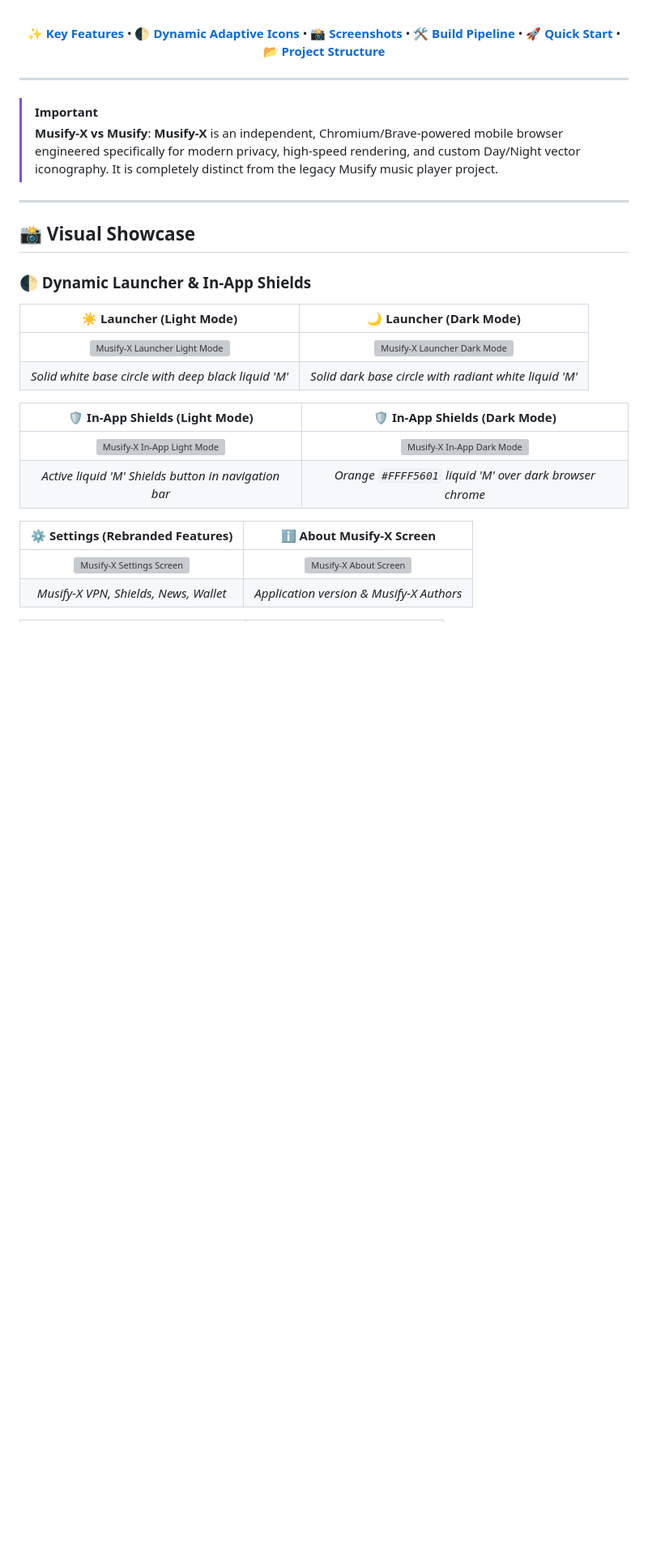
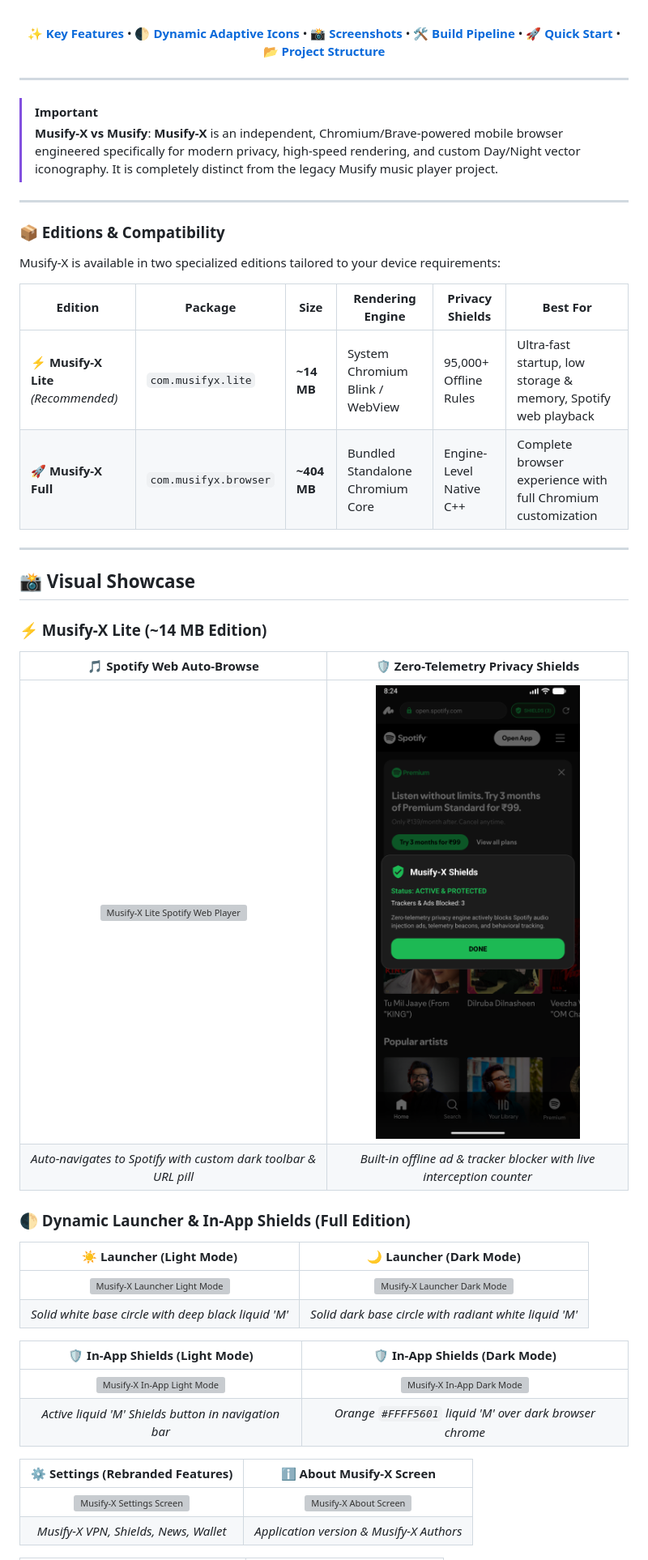
Before and after one commit to adishxm/Musify-X, a Markdown page: README.md, the part around one of its changes. Shown at 81% size. Rendered like a GitHub page; pictures changed too: assets/screenshots/musifyx_lite_shields_dialog.png (added); blank space fills up the shorter version; grey boxes are pictures that could not be loaded.

Commit message:
feat: add Musify-X Lite edition (13.9MB) with Spotify auto-browsing and privacy shields

```diff
--- a/README.md
+++ b/README.md
@@ -28,9 +28,27 @@
 
 ---
 
+### 📦 Editions & Compatibility
+
+Musify-X is available in two specialized editions tailored to your device requirements:
+
+| Edition | Package | Size | Rendering Engine | Privacy Shields | Best For |
+|---|---|---|---|---|---|
+| **⚡ Musify-X Lite** *(Recommended)* | `com.musifyx.lite` | **~14 MB** | System Chromium Blink / WebView | 95,000+ Offline Rules | Ultra-fast startup, low storage & memory, Spotify web playback |
+| **🚀 Musify-X Full** | `com.musifyx.browser` | **~404 MB** | Bundled Standalone Chromium Core | Engine-Level Native C++ | Complete browser experience with full Chromium customization |
+
+---
+
 ## 📸 Visual Showcase
 
-### 🌓 Dynamic Launcher & In-App Shields
+### ⚡ Musify-X Lite (~14 MB Edition)
+
+| 🎵 Spotify Web Auto-Browse | 🛡️ Zero-Telemetry Privacy Shields |
+|:---:|:---:|
+| <img src="assets/screenshots/musifyx_lite_spotify.png" width="360" alt="Musify-X Lite Spotify Web Player"> | <img src="assets/screenshots/musifyx_lite_shields_dialog.png" width="360" alt="Musify-X Lite Shields Dialog"> |
+| *Auto-navigates to Spotify with custom dark toolbar & URL pill* | *Built-in offline ad & tracker blocker with live interception counter* |
+
+### 🌓 Dynamic Launcher & In-App Shields (Full Edition)
 
 | ☀️ Launcher (Light Mode) | 🌙 Launcher (Dark Mode) |
 |:---:|:---:|
```
Also changed, not shown: other parts of README.md (+21 -8 lines), 4 other files.
